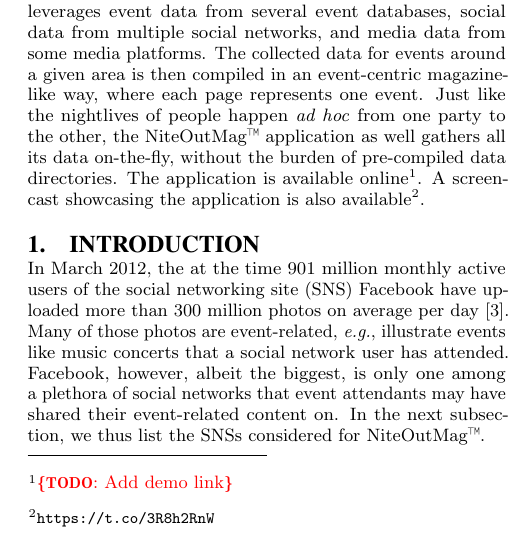
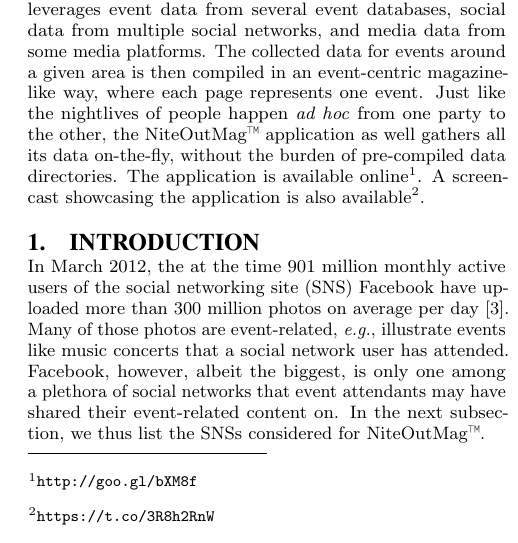
Before and after one commit to tomayac/acmmm2012grandchallenge, a LaTeX paper (paper/acm2012grandchallenge.tex): part of one column of page 1 of 4, cut so that both start at the same text. Compiled offline with pdfLaTeX.

Commit message:
Added demo URL.

```diff
--- a/paper/acm2012grandchallenge.tex
+++ b/paper/acm2012grandchallenge.tex
@@ -118,7 +118,7 @@
 Just like the nightlives of people happen \emph{ad hoc} from one party to the other,
 the NiteOutMag\texttrademark~application as well
 gathers all its data on-the-fly, without the burden of pre-compiled data directories.
-The application is available online\footnote{\todo{Add demo link}}.
+The application is available online\footnote{\url{http://goo.gl/bXM8f}}.
 A~screencast showcasing the application is also available\footnote{\url{https://t.co/3R8h2RnW}}.
 \end{abstract}
 
```
